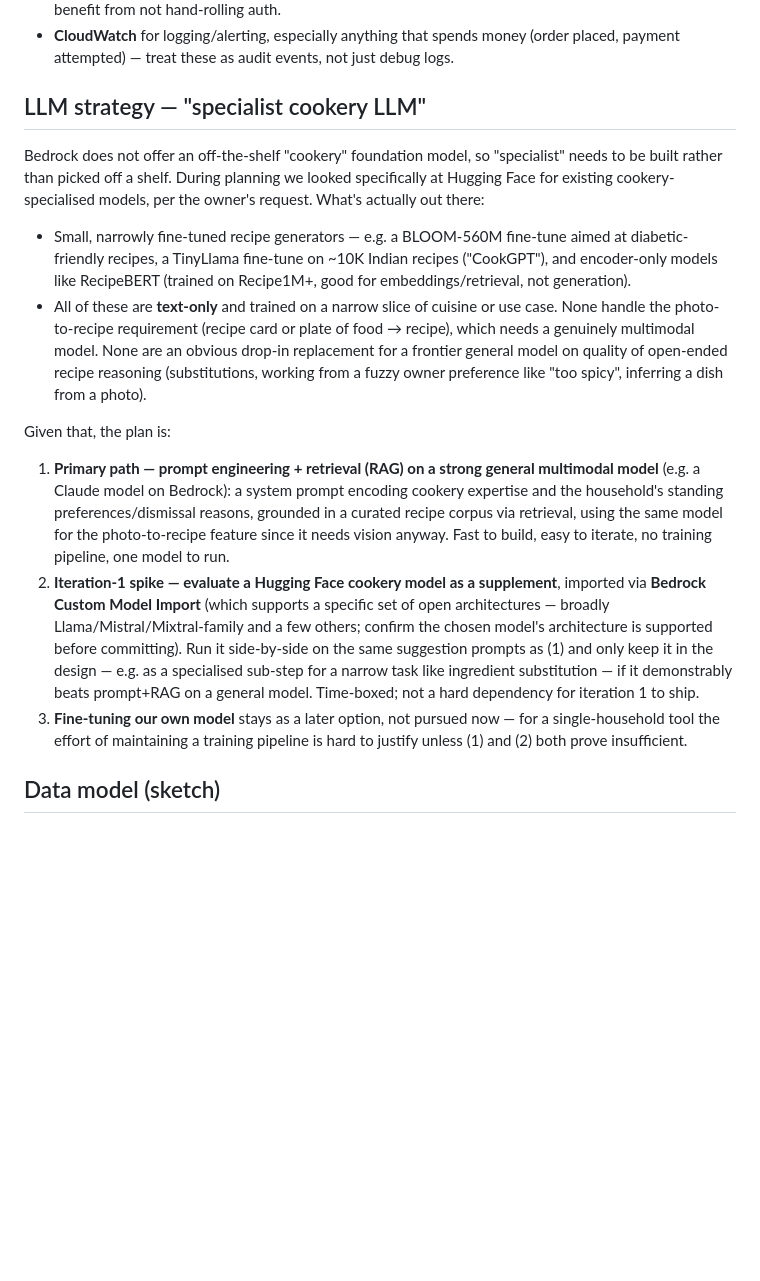
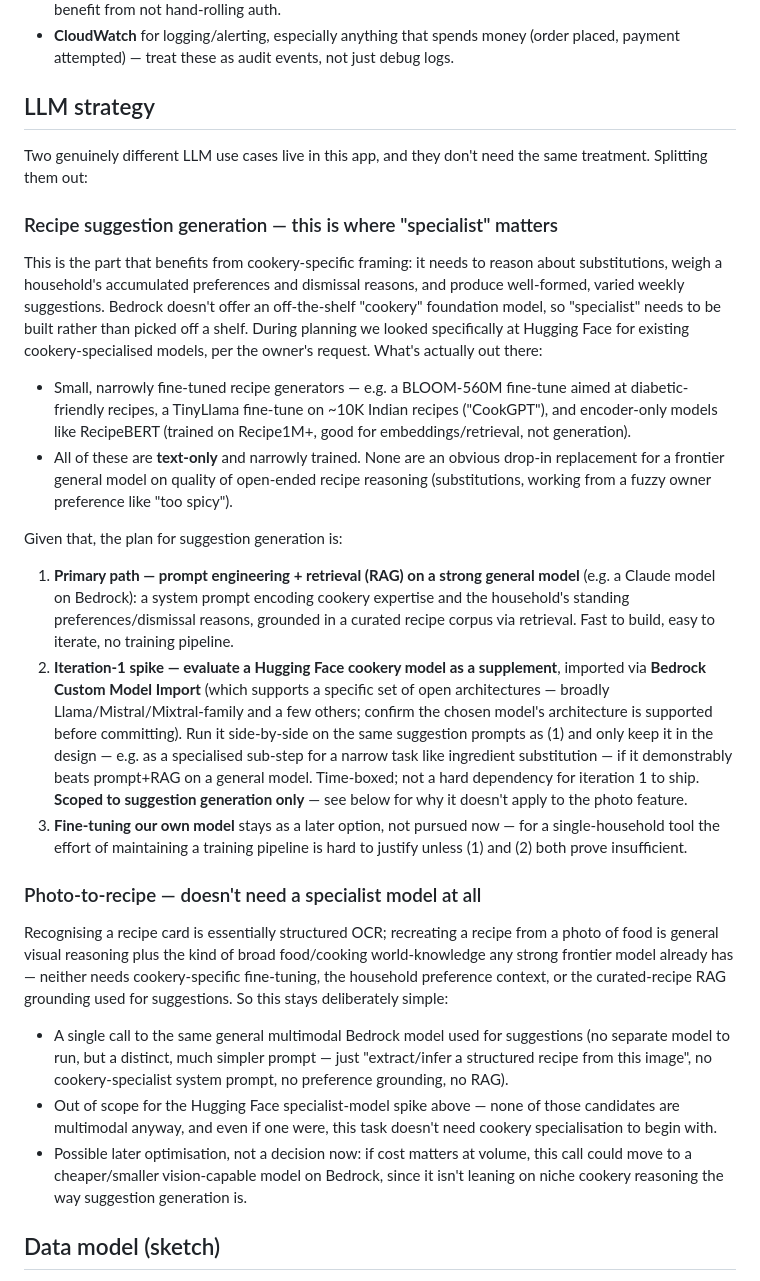
Before and after one commit to andymantell/gusteau, a Markdown page: docs/planning/architecture.md, the part around the change. Drawn GitHub-style; blank space fills up the shorter version.

Commit message:
Split photo-to-recipe out from the cookery-specialist LLM strategy
Photo-to-recipe is general OCR/vision reasoning, not a cookery-
specialist task: it doesn't need the household preference grounding,
RAG, or the Hugging Face specialist-model spike that suggestion
generation does. Document it as a separate, simpler LLM capability.

```diff
--- a/docs/planning/architecture.md
+++ b/docs/planning/architecture.md
@@ -62,36 +62,40 @@ though CDK will still support it cheaply).
   money (order placed, payment attempted) — treat these as audit
   events, not just debug logs.
 
-## LLM strategy — "specialist cookery LLM"
+## LLM strategy
 
-Bedrock does not offer an off-the-shelf "cookery" foundation model, so
-"specialist" needs to be built rather than picked off a shelf. During
-planning we looked specifically at Hugging Face for existing
-cookery-specialised models, per the owner's request. What's actually
-out there:
+Two genuinely different LLM use cases live in this app, and they don't
+need the same treatment. Splitting them out:
+
+### Recipe suggestion generation — this is where "specialist" matters
+
+This is the part that benefits from cookery-specific framing: it needs
+to reason about substitutions, weigh a household's accumulated
+preferences and dismissal reasons, and produce well-formed, varied
+weekly suggestions. Bedrock doesn't offer an off-the-shelf "cookery"
+foundation model, so "specialist" needs to be built rather than picked
+off a shelf. During planning we looked specifically at Hugging Face
+for existing cookery-specialised models, per the owner's request.
+What's actually out there:
 
 - Small, narrowly fine-tuned recipe generators — e.g. a BLOOM-560M
   fine-tune aimed at diabetic-friendly recipes, a TinyLlama fine-tune
   on ~10K Indian recipes ("CookGPT"), and encoder-only models like
   RecipeBERT (trained on Recipe1M+, good for embeddings/retrieval, not
   generation).
-- All of these are **text-only** and trained on a narrow slice of
-  cuisine or use case. None handle the photo-to-recipe requirement
-  (recipe card or plate of food → recipe), which needs a genuinely
-  multimodal model. None are an obvious drop-in replacement for a
-  frontier general model on quality of open-ended recipe reasoning
-  (substitutions, working from a fuzzy owner preference like "too
-  spicy", inferring a dish from a photo).
+- All of these are **text-only** and narrowly trained. None are an
+  obvious drop-in replacement for a frontier general model on quality
+  of open-ended recipe reasoning (substitutions, working from a fuzzy
+  owner preference like "too spicy").
 
-Given that, the plan is:
+Given that, the plan for suggestion generation is:
 
 1. **Primary path — prompt engineering + retrieval (RAG) on a strong
-   general multimodal model** (e.g. a Claude model on Bedrock): a
-   system prompt encoding cookery expertise and the household's
-   standing preferences/dismissal reasons, grounded in a curated
-   recipe corpus via retrieval, using the same model for the
-   photo-to-recipe feature since it needs vision anyway. Fast to
-   build, easy to iterate, no training pipeline, one model to run.
+   general model** (e.g. a Claude model on Bedrock): a system prompt
+   encoding cookery expertise and the household's standing
+   preferences/dismissal reasons, grounded in a curated recipe corpus
+   via retrieval. Fast to build, easy to iterate, no training
+   pipeline.
 2. **Iteration-1 spike — evaluate a Hugging Face cookery model as a
    supplement**, imported via **Bedrock Custom Model Import** (which
    supports a specific set of open architectures — broadly
@@ -101,11 +105,34 @@ Given that, the plan is:
    in the design — e.g. as a specialised sub-step for a narrow task
    like ingredient substitution — if it demonstrably beats prompt+RAG
    on a general model. Time-boxed; not a hard dependency for iteration
-   1 to ship.
+   1 to ship. **Scoped to suggestion generation only** — see below for
+   why it doesn't apply to the photo feature.
 3. **Fine-tuning our own model** stays as a later option, not pursued
    now — for a single-household tool the effort of maintaining a
    training pipeline is hard to justify unless (1) and (2) both prove
    insufficient.
+
+### Photo-to-recipe — doesn't need a specialist model at all
+
+Recognising a recipe card is essentially structured OCR; recreating a
+recipe from a photo of food is general visual reasoning plus the kind
+of broad food/cooking world-knowledge any strong frontier model
+already has — neither needs cookery-specific fine-tuning, the
+household preference context, or the curated-recipe RAG grounding
+used for suggestions. So this stays deliberately simple:
+
+- A single call to the same general multimodal Bedrock model used for
+  suggestions (no separate model to run, but a distinct, much simpler
+  prompt — just "extract/infer a structured recipe from this image",
+  no cookery-specialist system prompt, no preference grounding, no
+  RAG).
+- Out of scope for the Hugging Face specialist-model spike above —
+  none of those candidates are multimodal anyway, and even if one
+  were, this task doesn't need cookery specialisation to begin with.
+- Possible later optimisation, not a decision now: if cost matters at
+  volume, this call could move to a cheaper/smaller vision-capable
+  model on Bedrock, since it isn't leaning on niche cookery reasoning
+  the way suggestion generation is.
 
 ## Data model (sketch)
 
```
Also changed, not shown: docs/planning/decisions.md (+18 -0 lines), docs/planning/iterations.md (+8 -4 lines).
